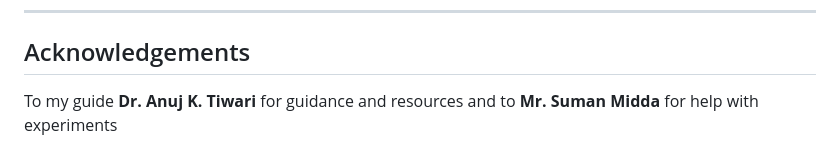
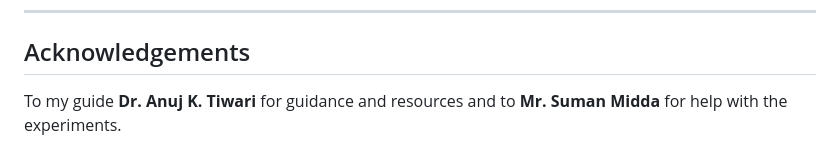
Before and after one commit to AadityanshuAbhinav/Safe-Occlusion-Aware-Autonomous-Driving, a Markdown page: README.md, the part around the change. Rendered like a GitHub page.

Commit message:
Fix grammatical error in acknowledgements section

```diff
--- a/README.md
+++ b/README.md
@@ -151,4 +151,4 @@ If you use this code, please cite the baseline paper this work extends:
 
 ## Acknowledgements
 
-To my guide **Dr. Anuj K. Tiwari** for guidance and resources and to **Mr. Suman Midda** for help with experiments
+To my guide **Dr. Anuj K. Tiwari** for guidance and resources and to **Mr. Suman Midda** for help with the experiments.
```
